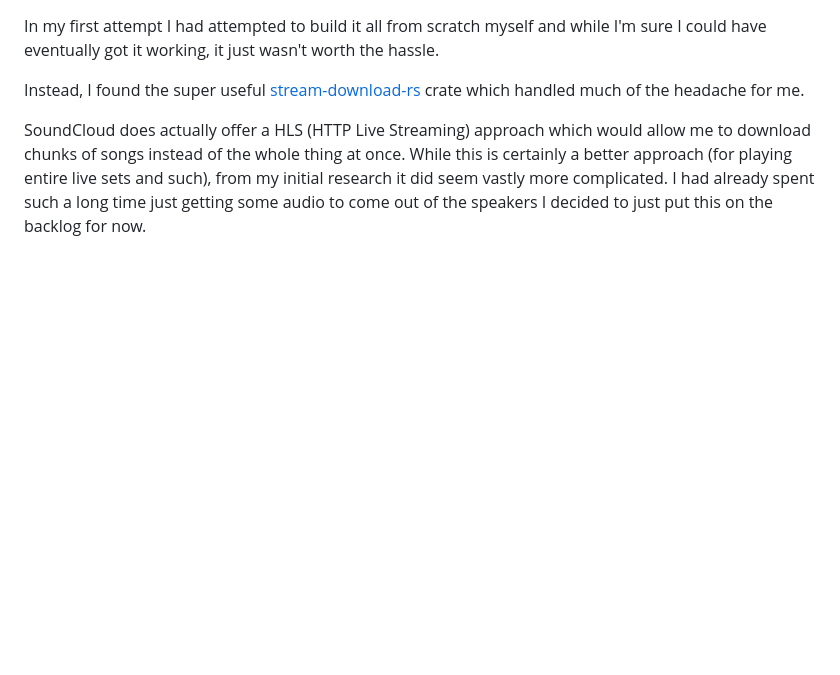
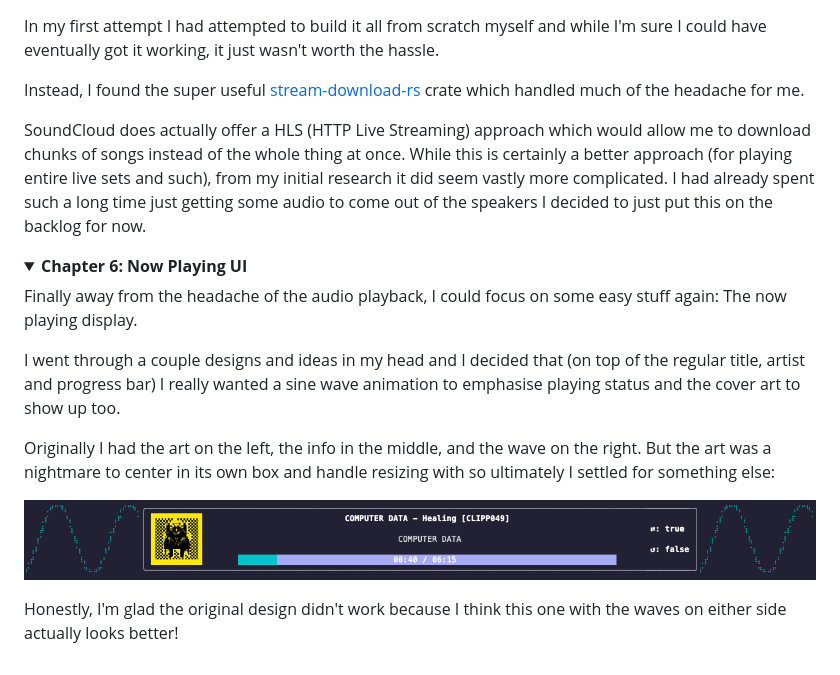
Before and after one commit to Illogicalll/sctui, a Markdown page: DEV_DIARY.md, the part around one of its changes. Rendered like a GitHub page; pictures changed too: media/now_playing.png (added); folded sections open; blank space fills up the shorter version.

```diff
--- a/DEV_DIARY.md
+++ b/DEV_DIARY.md
@@ -520,4 +520,26 @@ SoundCloud does actually offer a HLS (HTTP Live Streaming) approach which would
 instead of the whole thing at once. While this is certainly a better approach (for playing entire live sets and such),
 from my initial research it did seem vastly more complicated. I had already spent such a long time just getting some
 audio to come out of the speakers I decided to just put this on the backlog for now.
+
 </details>
+
+<details>
+
+<summary><b>Chapter 6: Now Playing UI</b></summary>
+
+Finally away from the headache of the audio playback, I could focus on some easy stuff again: The now playing
+display.
+
+I went through a couple designs and ideas in my head and I decided that (on top of the regular title, artist
+and progress bar) I really wanted a sine wave animation to emphasise playing status and the cover art to show
+up too.
+
+Originally I had the art on the left, the info in the middle, and the wave on the right. But the art was a
+nightmare to center in its own box and handle resizing with so ultimately I settled for something else:
+
+![Now Playing](/media/now_playing.png)
+
+Honestly, I'm glad the original design didn't work because I think this one with the waves on either side
+actually looks better!
+
+</details>
```
Also changed, not shown: other parts of DEV_DIARY.md (+3 -3 lines), README.md (+2 -0 lines), media/playing_demo.png (added), 5 other files.
